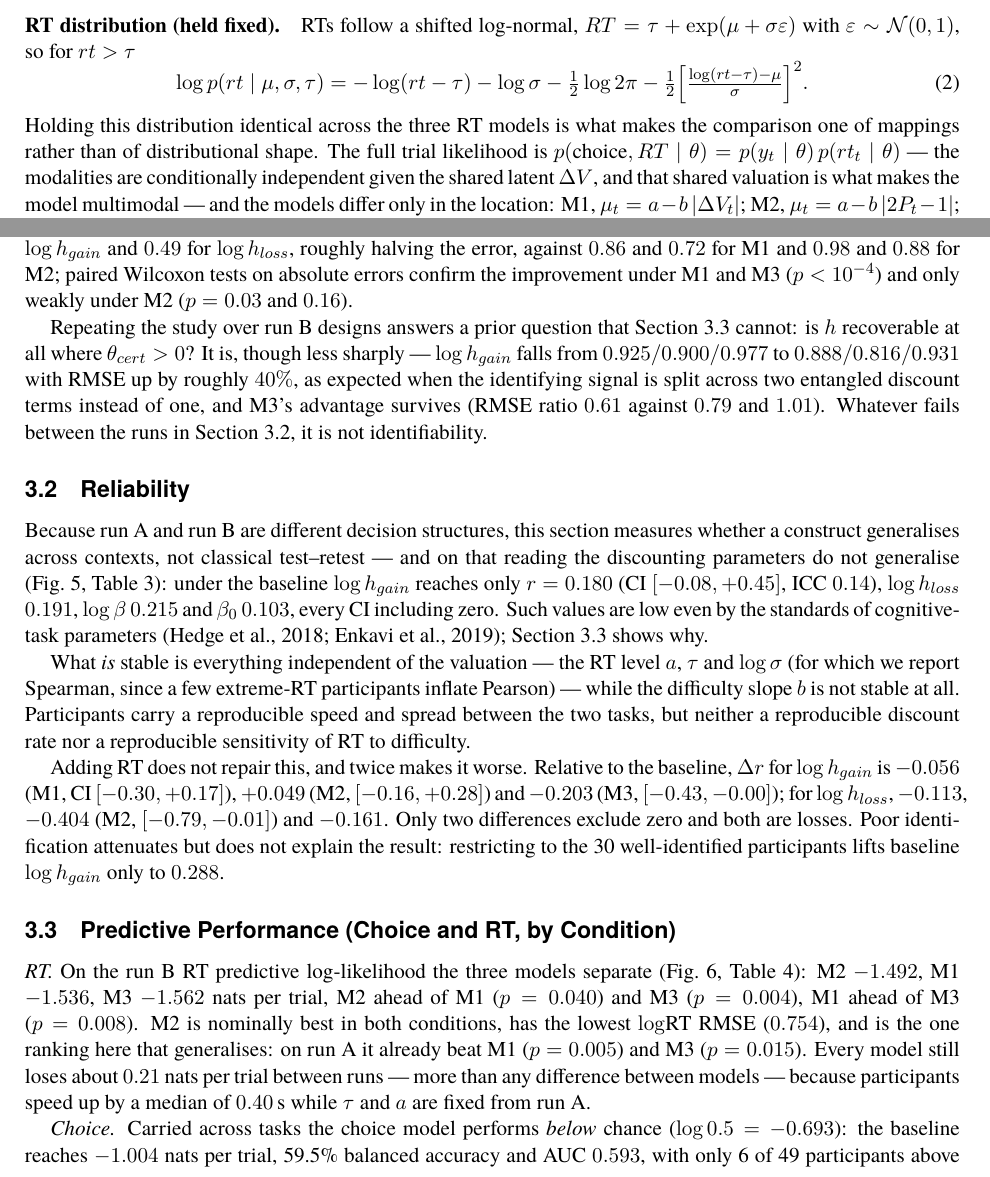
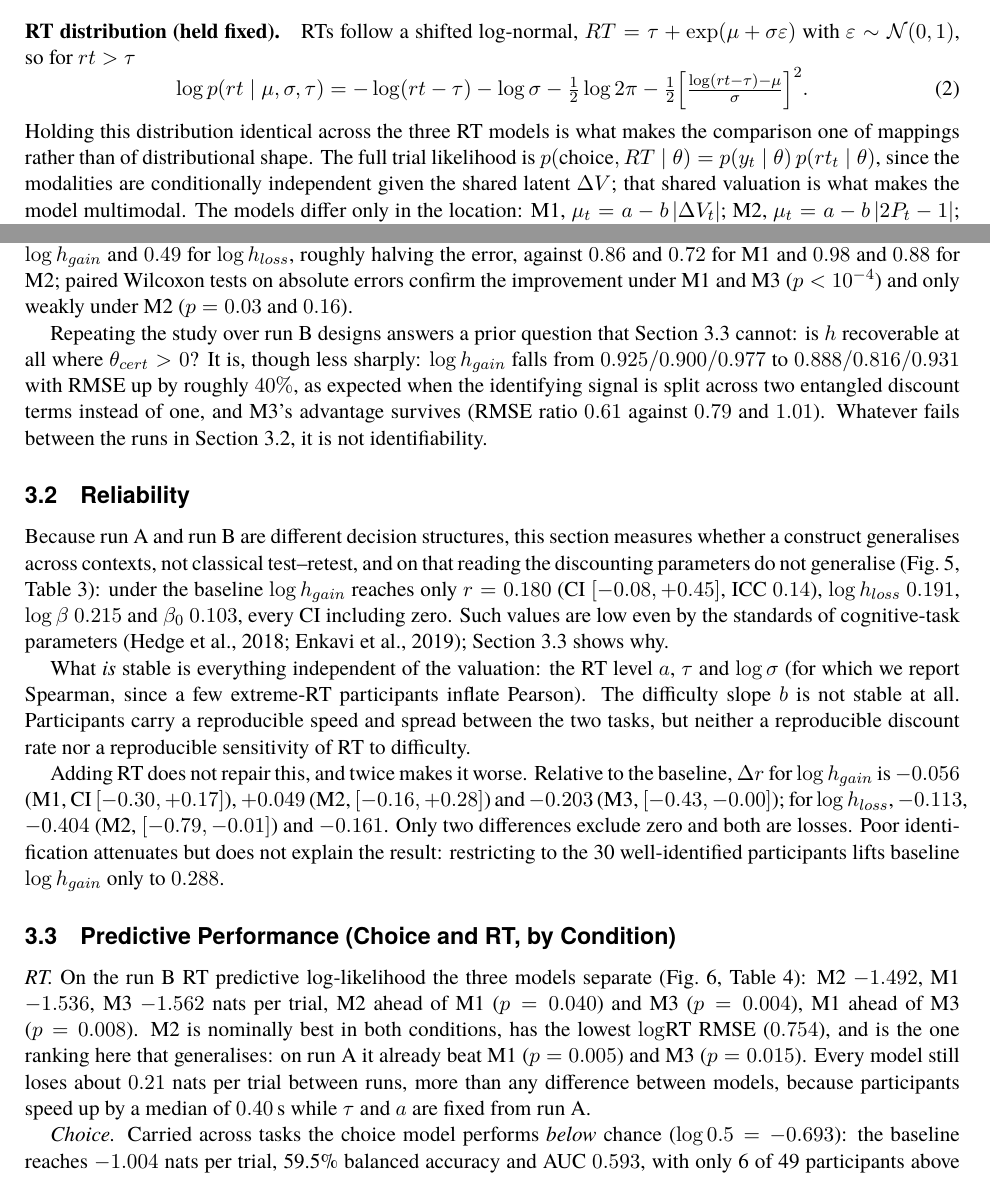
Before and after one commit to ale1201/ccs-final-project, a LaTeX document (report.tex): two parts of pages 2 and 4 of 12, joined at a grey line, cut so that both start at the same text. Compiled offline with pdfLaTeX.

Commit message:
Replace em dashes in the report prose
Rewrite the thirteen em-dash constructions in the body text as colons,
commas, semicolons or separate sentences. En dashes in test--retest,
speed--accuracy and numeric ranges are unchanged. Recompiled report.pdf.

```diff
--- a/report.tex
+++ b/report.tex
@@ -155,9 +155,9 @@ $\varepsilon\sim\cN(0,1)$, so for $rt>\tau$
 \end{equation}
 Holding this distribution identical across the three RT models is what makes the comparison one
 of mappings rather than of distributional shape. The full trial likelihood is
-$p(\text{choice},RT\mid\theta)=p(y_t\mid\theta)\,p(rt_t\mid\theta)$ --- the modalities are
-conditionally independent given the shared latent $\Delta V$, and that shared valuation is what
-makes the model multimodal --- and the models differ only in the location:
+$p(\text{choice},RT\mid\theta)=p(y_t\mid\theta)\,p(rt_t\mid\theta)$, since the modalities are
+conditionally independent given the shared latent $\Delta V$; that shared valuation is what
+makes the model multimodal. The models differ only in the location:
 M1, $\mu_t=a-b\,|\Delta V_t|$; M2, $\mu_t=a-b\,|2P_t-1|$; M3, $\mu_t=a-b\,\Delta V_t^{2}$.
 
 \paragraph{Psychological hypotheses.}
@@ -255,7 +255,7 @@ absolute errors confirm the improvement under M1 and M3 ($p<10^{-4}$) and only w
 ($p=0.03$ and $0.16$).
 
 Repeating the study over run B designs answers a prior question that Section~3.3 cannot: is $h$
-recoverable at all where $\theta_{cert}>0$? It is, though less sharply --- $\log h_{gain}$ falls
+recoverable at all where $\theta_{cert}>0$? It is, though less sharply: $\log h_{gain}$ falls
 from $0.925/0.900/0.977$ to $0.888/0.816/0.931$ with RMSE up by roughly $40\%$, as expected when
 the identifying signal is split across two entangled discount terms instead of one, and M3's
 advantage survives (RMSE ratio $0.61$ against $0.79$ and $1.01$). Whatever fails between the
@@ -264,16 +264,16 @@ runs in Section~3.2, it is not identifiability.
 \subsection{Reliability}
 
 Because run A and run B are different decision structures, this section measures whether a
-construct generalises across contexts, not classical test--retest --- and on that reading the
+construct generalises across contexts, not classical test--retest, and on that reading the
 discounting parameters do not generalise (Fig.~\ref{fig:reliability},
 Table~\ref{tab:reliability}): under the baseline $\log h_{gain}$ reaches only $r=0.180$ (CI
 $[-0.08,+0.45]$, ICC $0.14$), $\log h_{loss}$ $0.191$, $\log\beta$ $0.215$ and $\beta_0$
 $0.103$, every CI including zero. Such values are low even by the standards of cognitive-task
 parameters \citep{hedge2018,enkavi2019}; Section~3.3 shows why.
 
-What \emph{is} stable is everything independent of the valuation --- the RT level $a$, $\tau$
+What \emph{is} stable is everything independent of the valuation: the RT level $a$, $\tau$
 and $\log\sigma$ (for which we report Spearman, since a few extreme-RT participants inflate
-Pearson) --- while the difficulty slope $b$ is not stable at all. Participants carry a
+Pearson). The difficulty slope $b$ is not stable at all. Participants carry a
 reproducible speed and spread between the two tasks, but neither a reproducible discount rate
 nor a reproducible sensitivity of RT to difficulty.
 
@@ -291,8 +291,8 @@ lifts baseline $\log h_{gain}$ only to $0.288$.
 nats per trial, M2 ahead of M1 ($p=0.040$) and M3 ($p=0.004$), M1 ahead of M3 ($p=0.008$). M2 is
 nominally best in both conditions, has the lowest $\log$RT RMSE ($0.754$), and is the one
 ranking here that generalises: on run A it already beat M1 ($p=0.005$) and M3 ($p=0.015$). Every
-model still loses about $0.21$ nats per trial between runs --- more than any difference between
-models --- because participants speed up by a median of $0.40$\,s while $\tau$ and $a$ are fixed
+model still loses about $0.21$ nats per trial between runs, more than any difference between
+models, because participants speed up by a median of $0.40$\,s while $\tau$ and $a$ are fixed
 from run A.
 
 \emph{Choice.} Carried across tasks the choice model performs \emph{below} chance
```
Also changed, not shown: report.pdf, report.tex (12 more changed lines).
